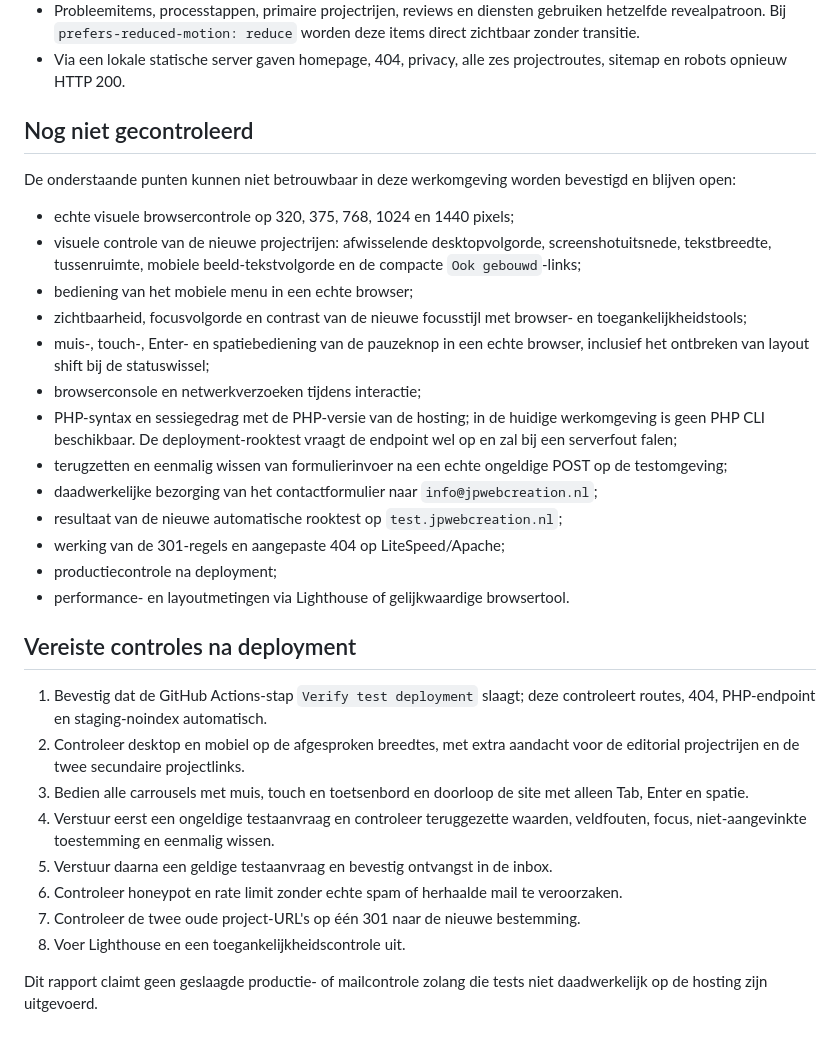
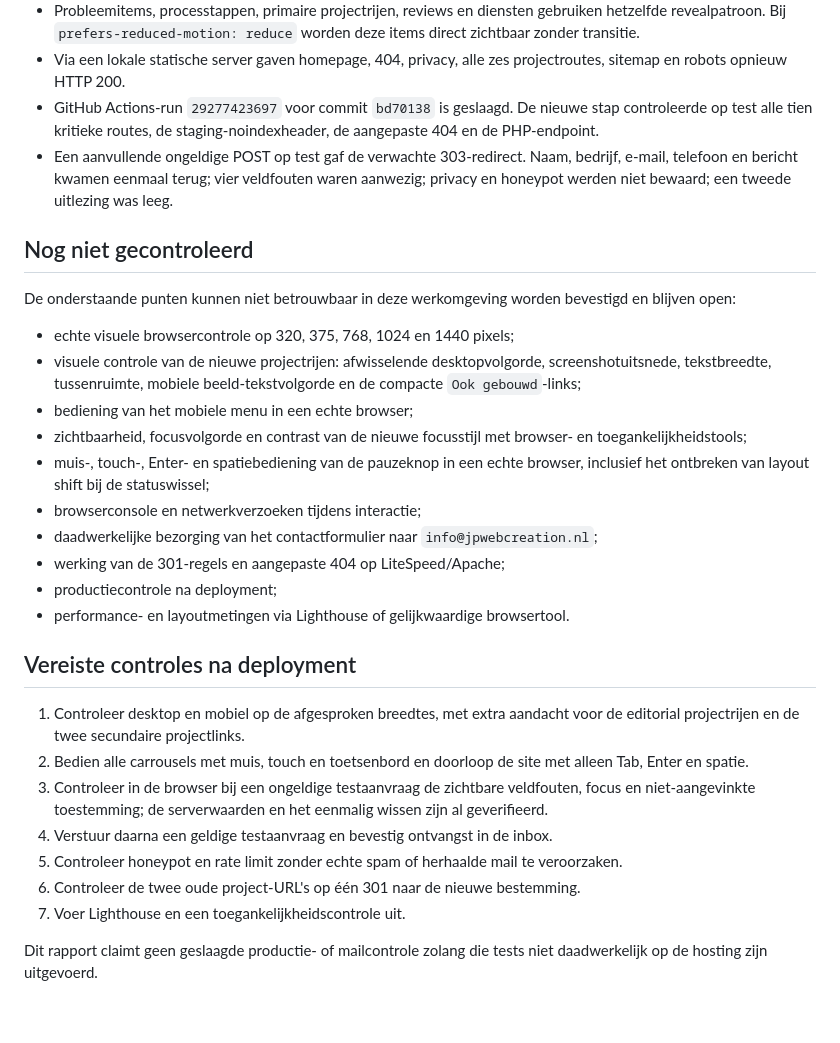
Before and after one commit to JorisPaarde/jpweb, a Markdown page: QA-RAPPORT.md, the part around the change. Rendered like a GitHub page.

```diff
--- a/QA-RAPPORT.md
+++ b/QA-RAPPORT.md
@@ -95,6 +95,13 @@ Links die in een nieuw tabblad openen gebruiken `rel="noopener"`.
   worden deze items direct zichtbaar zonder transitie.
 - Via een lokale statische server gaven homepage, 404, privacy, alle zes
   projectroutes, sitemap en robots opnieuw HTTP 200.
+- GitHub Actions-run `29277423697` voor commit `bd70138` is geslaagd. De nieuwe
+  stap controleerde op test alle tien kritieke routes, de staging-noindexheader,
+  de aangepaste 404 en de PHP-endpoint.
+- Een aanvullende ongeldige POST op test gaf de verwachte 303-redirect. Naam,
+  bedrijf, e-mail, telefoon en bericht kwamen eenmaal terug; vier veldfouten
+  waren aanwezig; privacy en honeypot werden niet bewaard; een tweede uitlezing
+  was leeg.
 
 ## Nog niet gecontroleerd
 
@@ -110,31 +117,24 @@ De onderstaande punten kunnen niet betrouwbaar in deze werkomgeving worden beves
 - muis-, touch-, Enter- en spatiebediening van de pauzeknop in een echte
   browser, inclusief het ontbreken van layout shift bij de statuswissel;
 - browserconsole en netwerkverzoeken tijdens interactie;
-- PHP-syntax en sessiegedrag met de PHP-versie van de hosting; in de huidige
-  werkomgeving is geen PHP CLI beschikbaar. De deployment-rooktest vraagt de
-  endpoint wel op en zal bij een serverfout falen;
-- terugzetten en eenmalig wissen van formulierinvoer na een echte ongeldige
-  POST op de testomgeving;
 - daadwerkelijke bezorging van het contactformulier naar `info@jpwebcreation.nl`;
-- resultaat van de nieuwe automatische rooktest op `test.jpwebcreation.nl`;
 - werking van de 301-regels en aangepaste 404 op LiteSpeed/Apache;
 - productiecontrole na deployment;
 - performance- en layoutmetingen via Lighthouse of gelijkwaardige browsertool.
 
 ## Vereiste controles na deployment
 
-1. Bevestig dat de GitHub Actions-stap `Verify test deployment` slaagt; deze
-   controleert routes, 404, PHP-endpoint en staging-noindex automatisch.
-2. Controleer desktop en mobiel op de afgesproken breedtes, met extra aandacht
+1. Controleer desktop en mobiel op de afgesproken breedtes, met extra aandacht
    voor de editorial projectrijen en de twee secundaire projectlinks.
-3. Bedien alle carrousels met muis, touch en toetsenbord en doorloop de site met
+2. Bedien alle carrousels met muis, touch en toetsenbord en doorloop de site met
    alleen Tab, Enter en spatie.
-4. Verstuur eerst een ongeldige testaanvraag en controleer teruggezette waarden,
-   veldfouten, focus, niet-aangevinkte toestemming en eenmalig wissen.
-5. Verstuur daarna een geldige testaanvraag en bevestig ontvangst in de inbox.
-6. Controleer honeypot en rate limit zonder echte spam of herhaalde mail te
+3. Controleer in de browser bij een ongeldige testaanvraag de zichtbare
+   veldfouten, focus en niet-aangevinkte toestemming; de serverwaarden en het
+   eenmalig wissen zijn al geverifieerd.
+4. Verstuur daarna een geldige testaanvraag en bevestig ontvangst in de inbox.
+5. Controleer honeypot en rate limit zonder echte spam of herhaalde mail te
    veroorzaken.
-7. Controleer de twee oude project-URL's op één 301 naar de nieuwe bestemming.
-8. Voer Lighthouse en een toegankelijkheidscontrole uit.
+6. Controleer de twee oude project-URL's op één 301 naar de nieuwe bestemming.
+7. Voer Lighthouse en een toegankelijkheidscontrole uit.
 
 Dit rapport claimt geen geslaagde productie- of mailcontrole zolang die tests niet daadwerkelijk op de hosting zijn uitgevoerd.
```
Also changed, not shown: SITE-VERBETERPLAN.md (+9 -7 lines).
